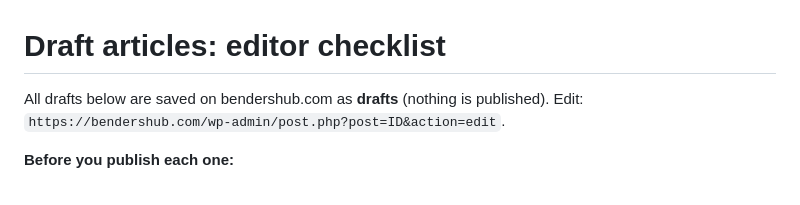
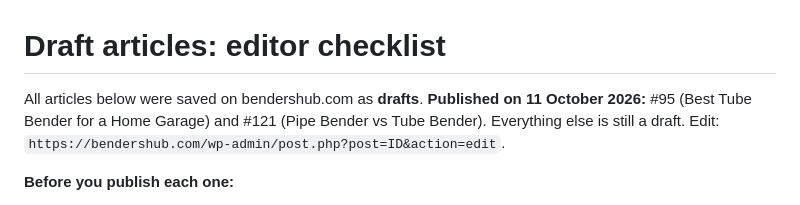
Before and after one commit to ahmad786raza/website, a Markdown page: docs/DRAFT-ARTICLES.md, the part around the change. Rendered like a GitHub page.

```diff
--- a/docs/DRAFT-ARTICLES.md
+++ b/docs/DRAFT-ARTICLES.md
@@ -1,6 +1,6 @@
 # Draft articles: editor checklist
 
-All drafts below are saved on bendershub.com as **drafts** (nothing is published). Edit: `https://bendershub.com/wp-admin/post.php?post=ID&action=edit`.
+All articles below were saved on bendershub.com as **drafts**. **Published on 11 October 2026:** #95 (Best Tube Bender for a Home Garage) and #121 (Pipe Bender vs Tube Bender). Everything else is still a draft. Edit: `https://bendershub.com/wp-admin/post.php?post=ID&action=edit`.
 
 **Before you publish each one:**
 
```
Also changed, not shown: docs/REPORT.md (+15 -0 lines).
